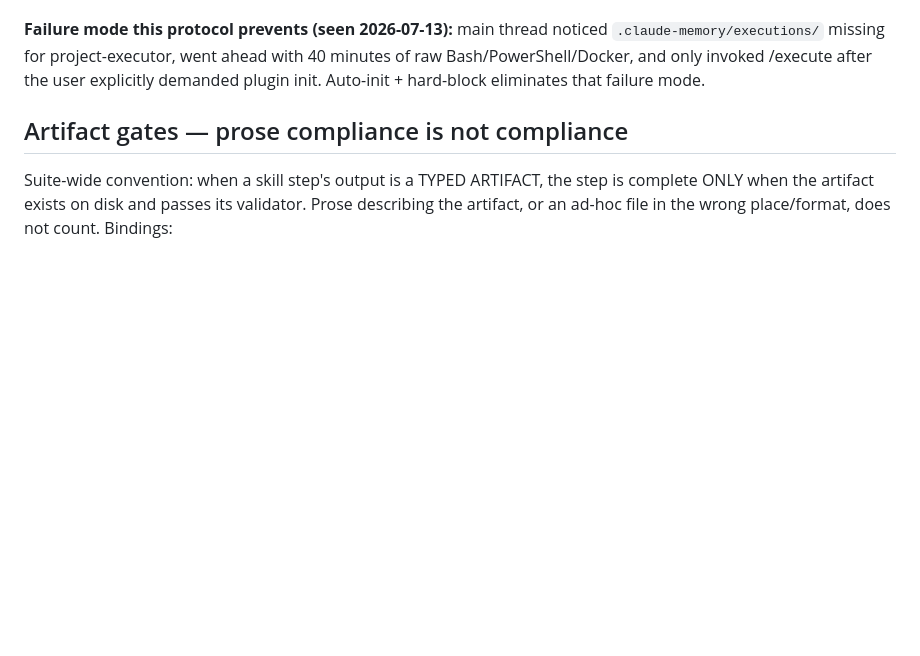
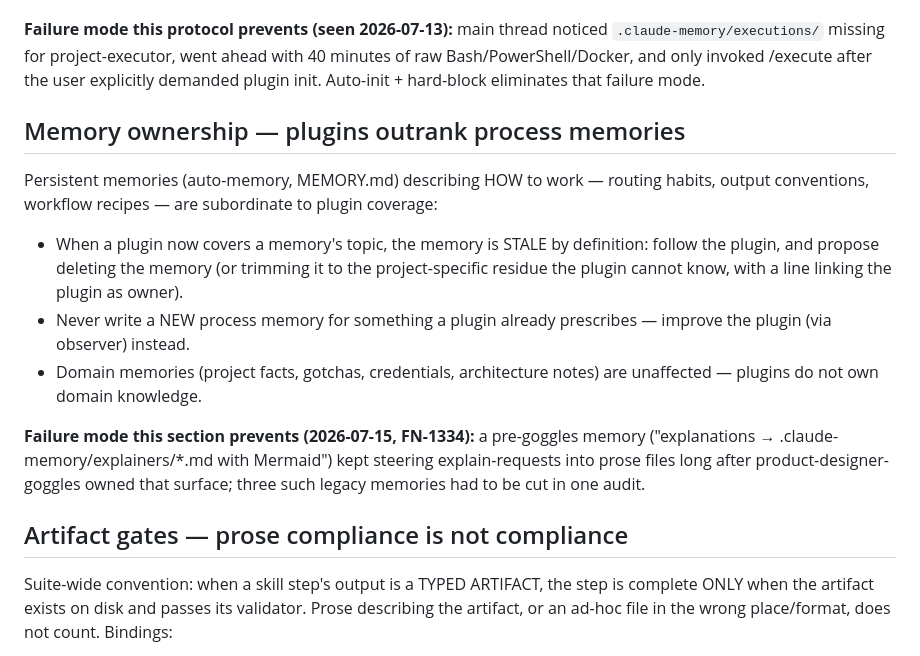
Before and after one commit to AlexanderBorysenko/alex-makoto-plugins, a Markdown page: orchestrator/index-rules.md, the part around the change. Drawn GitHub-style; blank space fills up the shorter version.

Commit message:
observer: orchestrator — memory ownership rule (S3, FN-1334 systemic audit)

```diff
--- a/orchestrator/index-rules.md
+++ b/orchestrator/index-rules.md
@@ -57,6 +57,16 @@ These plugins are the CORE workflow surface for this user. Do not avoid them bec
 
 **Failure mode this protocol prevents (seen 2026-07-13):** main thread noticed `.claude-memory/executions/` missing for project-executor, went ahead with 40 minutes of raw Bash/PowerShell/Docker, and only invoked /execute after the user explicitly demanded plugin init. Auto-init + hard-block eliminates that failure mode.
 
+## Memory ownership — plugins outrank process memories
+
+Persistent memories (auto-memory, MEMORY.md) describing HOW to work — routing habits, output conventions, workflow recipes — are subordinate to plugin coverage:
+
+- When a plugin now covers a memory's topic, the memory is STALE by definition: follow the plugin, and propose deleting the memory (or trimming it to the project-specific residue the plugin cannot know, with a line linking the plugin as owner).
+- Never write a NEW process memory for something a plugin already prescribes — improve the plugin (via observer) instead.
+- Domain memories (project facts, gotchas, credentials, architecture notes) are unaffected — plugins do not own domain knowledge.
+
+**Failure mode this section prevents (2026-07-15, FN-1334):** a pre-goggles memory ("explanations → .claude-memory/explainers/*.md with Mermaid") kept steering explain-requests into prose files long after product-designer-goggles owned that surface; three such legacy memories had to be cut in one audit.
+
 ## Artifact gates — prose compliance is not compliance
 
 Suite-wide convention: when a skill step's output is a TYPED ARTIFACT, the step is complete ONLY when the artifact exists on disk and passes its validator. Prose describing the artifact, or an ad-hoc file in the wrong place/format, does not count. Bindings:
```
